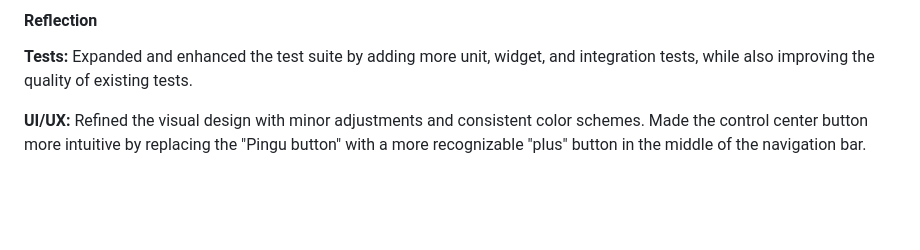
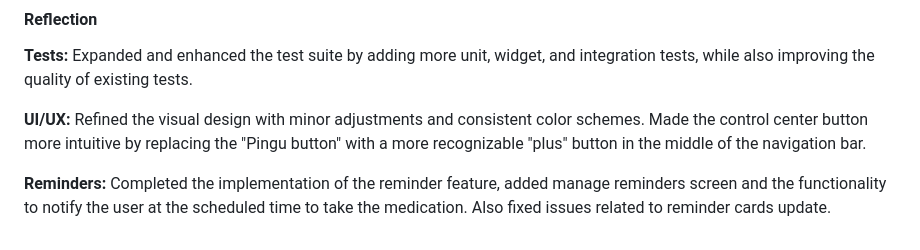
Before and after one commit to YZ1GO/L.EIC017_ES_PRJ, a Markdown page: README.md, the part around the change. Rendered like a GitHub page; blank space fills up the shorter version.

```diff
--- a/README.md
+++ b/README.md
@@ -293,3 +293,5 @@ Enhance existing features and finalize incomplete functionalities.
 __Tests:__ Expanded and enhanced the test suite by adding more unit, widget, and integration tests, while also improving the quality of existing tests.
 
 __UI/UX:__ Refined the visual design with minor adjustments and consistent color schemes. Made the control center button more intuitive by replacing the "Pingu button" with a more recognizable "plus" button in the middle of the navigation bar.
+
+__Reminders:__ Completed the implementation of the reminder feature, added manage reminders screen and the functionality to notify the user at the scheduled time to take the medication. Also fixed issues related to reminder cards update.
```
